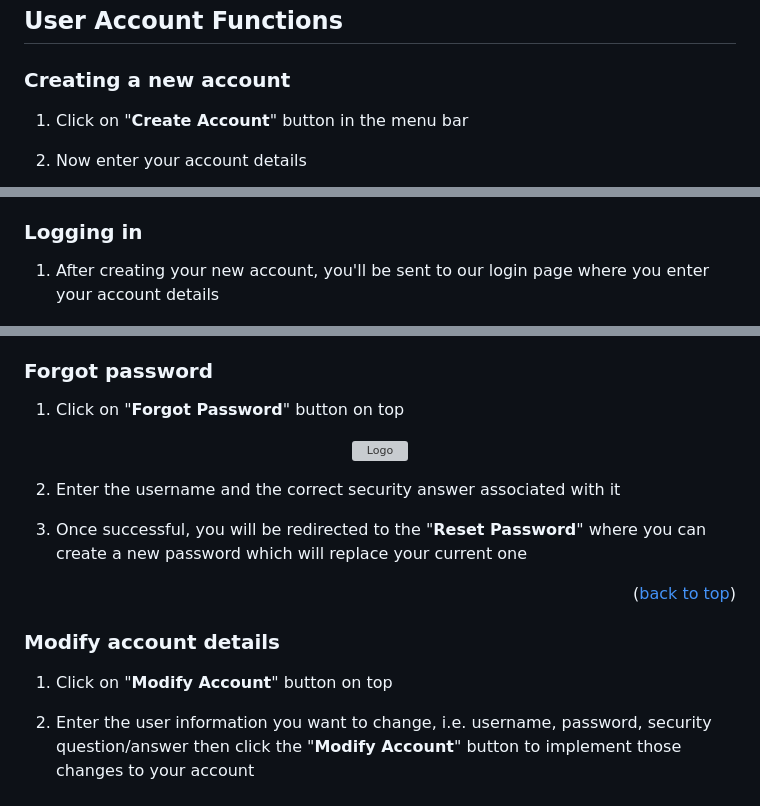
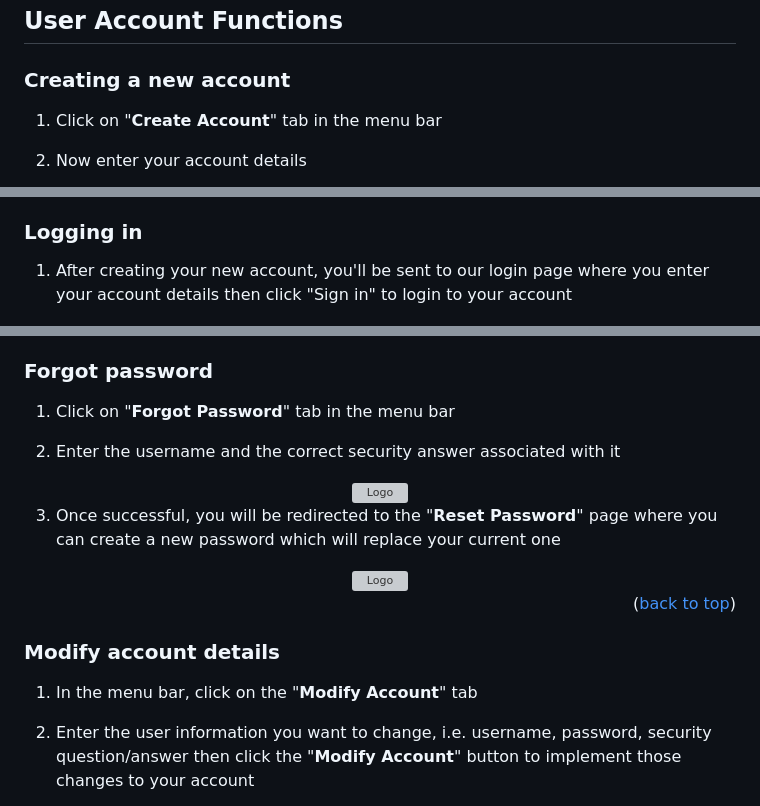
Before and after one commit to addisoni/cmpe131_g4, a Markdown page: README.md, 3 parts joined by grey strips. GitHub-like rendering; grey boxes are pictures that could not be loaded.

```diff
--- a/README.md
+++ b/README.md
@@ -101,7 +101,7 @@ Alternatively, running the website via python
 <!-- General Instructions -->
 ## User Account Functions
 ### Creating a new account
-1. Click on "**Create Account**" button in the menu bar
+1. Click on "**Create Account**" tab in the menu bar
 
 2. Now enter your account details
 <div align="center">
@@ -112,7 +112,7 @@ Alternatively, running the website via python
 <p align="right">(<a href="#readme-top">back to top</a>)</p>
 
 ### Logging in
-1. After creating your new account, you'll be sent to our login page where you enter your account details
+1. After creating your new account, you'll be sent to our login page where you enter your account details then click "Sign in" to login to your account
 <div align="center">
   <a href="https://github.com/addisoni/cmpe131_g4">
     <img src="images/readme/login.png" alt="Logo" width="317" height="331">
@@ -132,6 +132,8 @@ Alternatively, running the website via python
 <p align="right">(<a href="#readme-top">back to top</a>)</p>
 
 ### Forgot password
-1. Click on "**Forgot Password**" button on top
+1. Click on "**Forgot Password**" tab in the menu bar
+
+2. Enter the username and the correct security answer associated with it
 <div align="center">
   <a href="https://github.com/addisoni/cmpe131_g4">
@@ -139,12 +141,16 @@ Alternatively, running the website via python
   </a>
 </div>
 
-2. Enter the username and the correct security answer associated with it
+3. Once successful, you will be redirected to the "**Reset Password**" page where you can create a new password which will replace your current one
+<div align="center">
+  <a href="https://github.com/addisoni/cmpe131_g4">
+    <img src="images/readme/Reset_Password_Site.png" alt="Logo" width="946" height="460">
+  </a>
+</div>
 
-4. Once successful, you will be redirected to the "**Reset Password**" where you can create a new password which will replace your current one
 <p align="right">(<a href="#readme-top">back to top</a>)</p>
 
 ### Modify account details
-1. Click on "**Modify Account**" button on top
+1. In the menu bar, click on the "**Modify Account**" tab
 
 2. Enter the user information you want to change, i.e. username, password, security question/answer then click the "**Modify Account**" button to implement those changes to your account
```
Also changed, not shown: other parts of README.md (+8 -8 lines).
